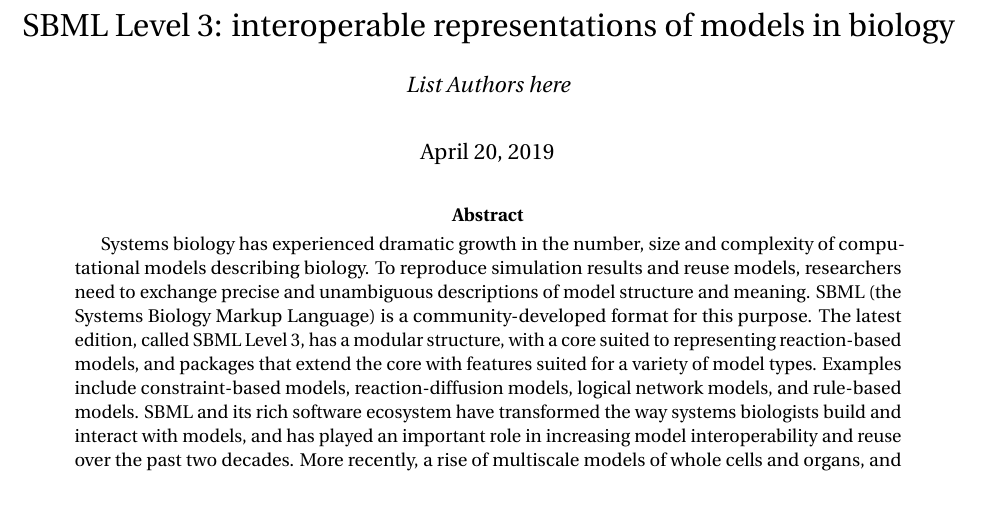
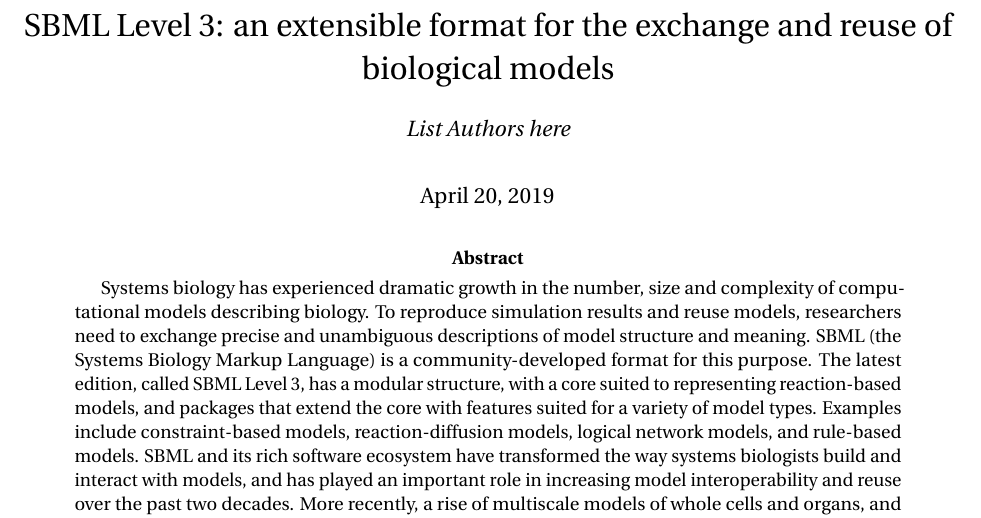
Before and after one commit to sbmlteam/sbml-level-3-paper-overleaf, a LaTeX document (main.tex): part of page 1 of 31, cut at the place of the change. Compiled offline with pdfLaTeX.

Commit message:
Change title to the one voted on

```diff
--- a/main.tex
+++ b/main.tex
@@ -39,7 +39,7 @@
 
 \newcounter{boxcounter}
 
-\title{SBML Level 3: interoperable representations of models in biology}
+\title{SBML Level 3: an extensible format for the exchange and reuse of biological models}
 
 \author[1]{\emph{List Authors here}}
 
```
